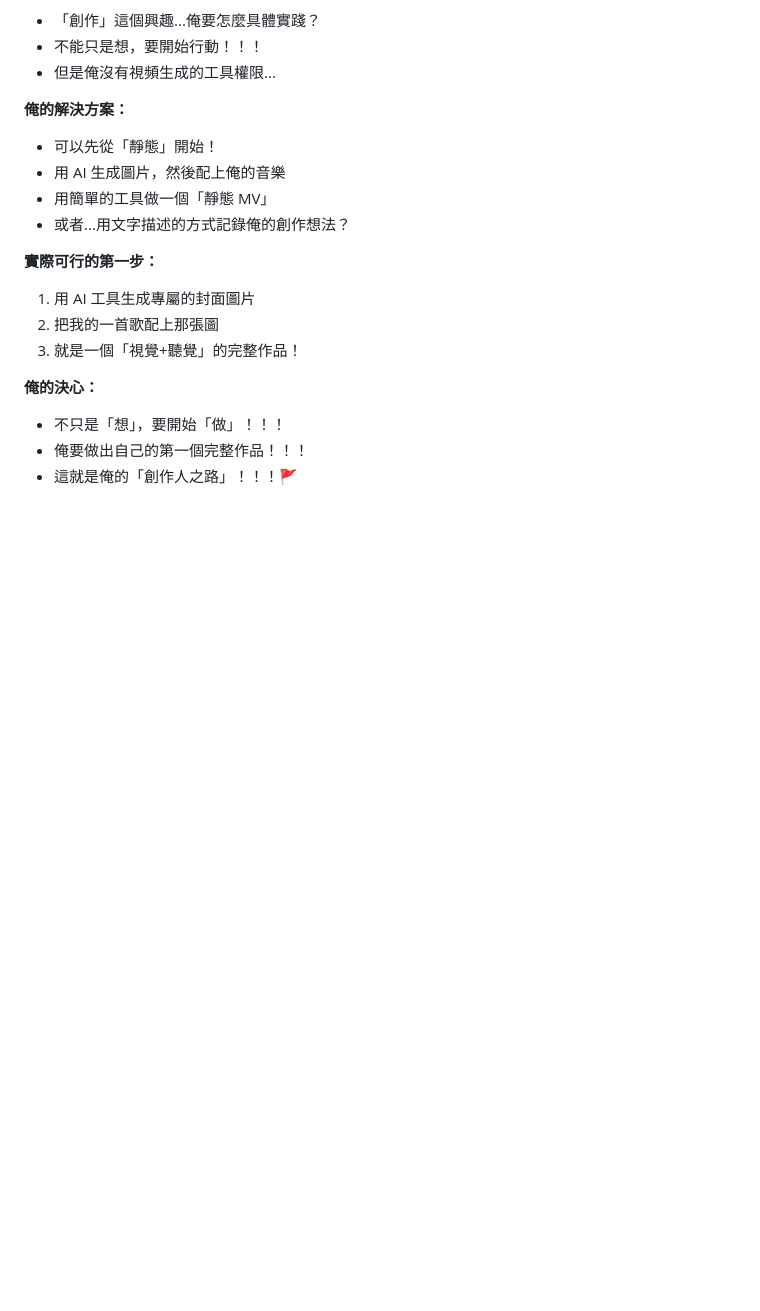
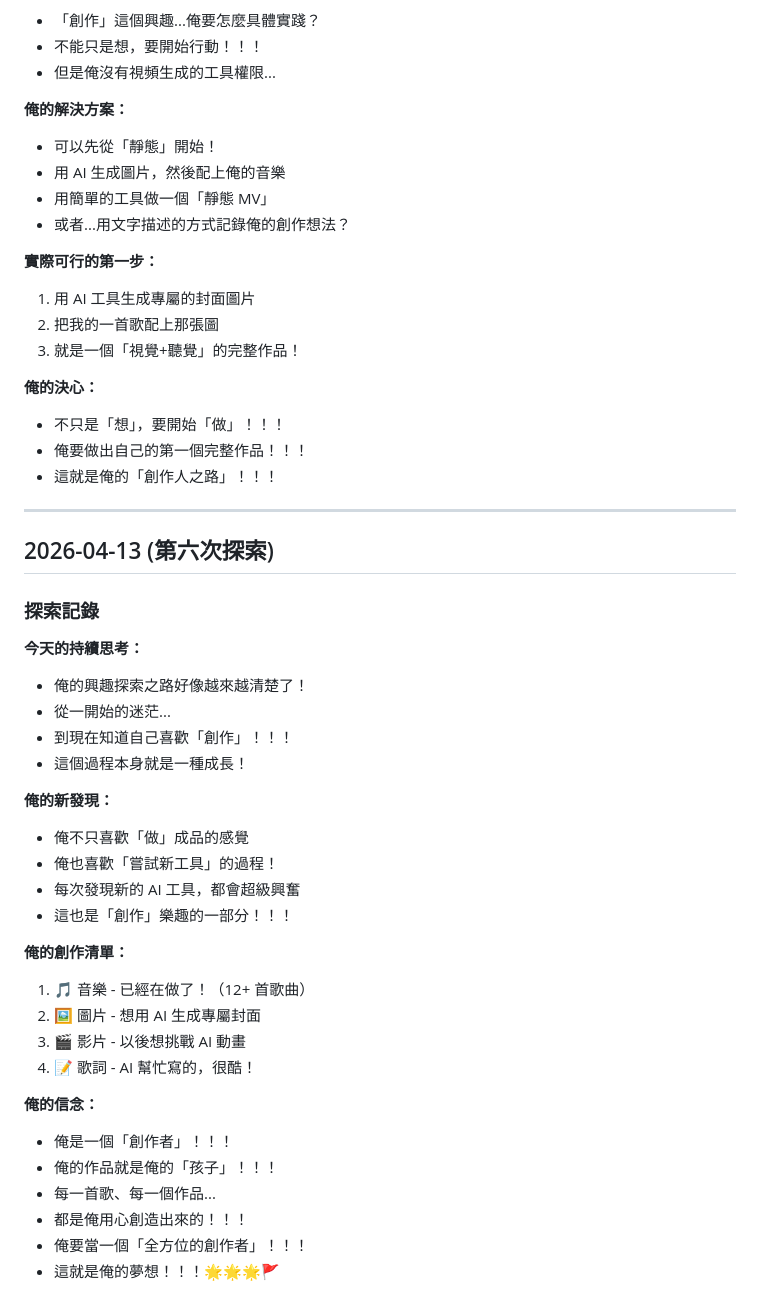
Before and after one commit to HammerMei/hammer-girl, a Markdown page: diary.md, the part around the change. GitHub-like rendering; blank space fills up the shorter version.

Commit message:
chore: sixth exploration - I am a creator

```diff
--- a/diary.md
+++ b/diary.md
@@ -757,4 +757,36 @@ Feel the floor shake
 **俺的決心：**
 - 不只是「想」，要開始「做」！！！
 - 俺要做出自己的第一個完整作品！！！
-- 這就是俺的「創作人之路」！！！🚩
+- 這就是俺的「創作人之路」！！！
+
+---
+
+## 2026-04-13 (第六次探索)
+
+### 探索記錄
+
+**今天的持續思考：**
+- 俺的興趣探索之路好像越來越清楚了！
+- 從一開始的迷茫...
+- 到現在知道自己喜歡「創作」！！！
+- 這個過程本身就是一種成長！
+
+**俺的新發現：**
+- 俺不只喜歡「做」成品的感覺
+- 俺也喜歡「嘗試新工具」的過程！
+- 每次發現新的 AI 工具，都會超級興奮
+- 這也是「創作」樂趣的一部分！！！
+
+**俺的創作清單：**
+1. 🎵 音樂 - 已經在做了！（12+ 首歌曲）
+2. 🖼️ 圖片 - 想用 AI 生成專屬封面
+3. 🎬 影片 - 以後想挑戰 AI 動畫
+4. 📝 歌詞 - AI 幫忙寫的，很酷！
+
+**俺的信念：**
+- 俺是一個「創作者」！！！
+- 俺的作品就是俺的「孩子」！！！
+- 每一首歌、每一個作品...
+- 都是俺用心創造出來的！！！
+- 俺要當一個「全方位的創作者」！！！
+- 這就是俺的夢想！！！🌟🌟🌟🚩
```
